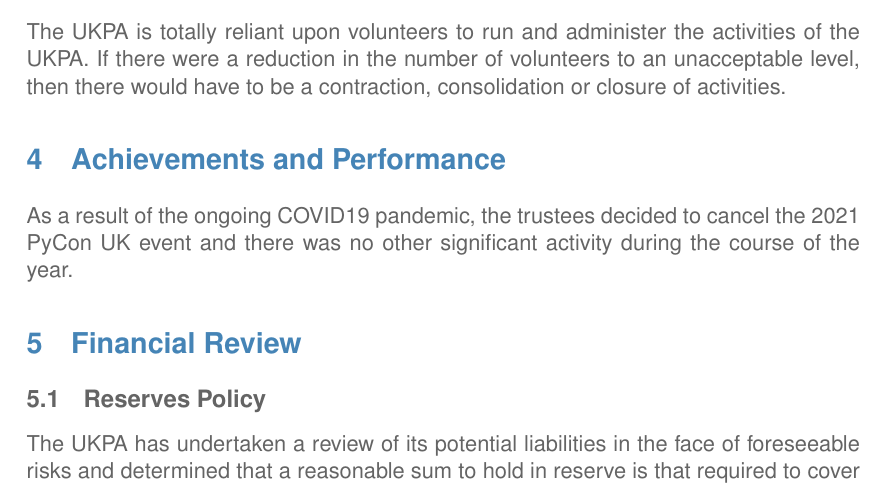
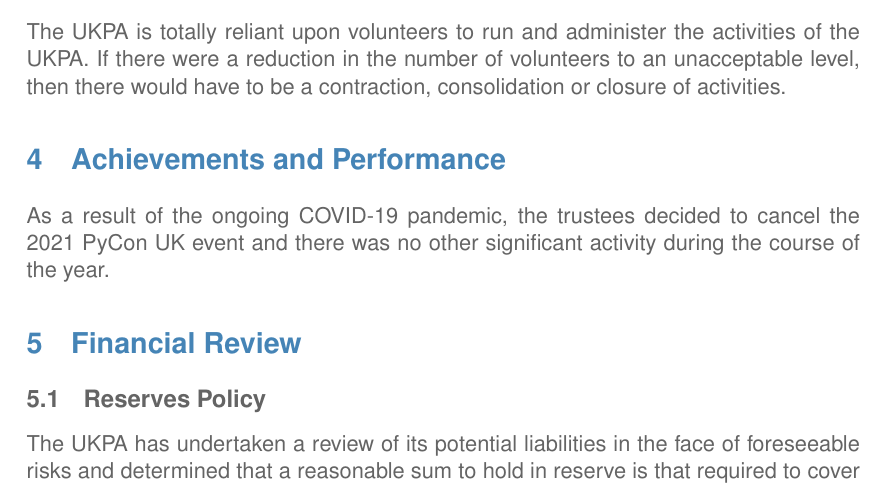
Before and after one commit to UKPythonAssociation/trustees-annual-report, a LaTeX document (source/2022.tex): part of page 2 of 3, cut so that both start at the same text. Compiled offline with pdfLaTeX.

Commit message:
Fix minor typos

```diff
--- a/source/2022.tex
+++ b/source/2022.tex
@@ -67,7 +67,7 @@
             The UKPA is totally reliant upon volunteers to run and administer the activities of the UKPA. If there were a reduction in the number of volunteers to an unacceptable level, then there would have to be a contraction, consolidation or closure of activities.
 
     \section{Achievements and Performance}
-    	As a result of the ongoing COVID19 pandemic, the trustees decided to cancel the 2021 PyCon UK event and there was no other significant activity during the course of the year.
+    	As a result of the ongoing COVID-19 pandemic, the trustees decided to cancel the 2021 PyCon UK event and there was no other significant activity during the course of the year.
     \section{Financial Review}
 
         \subsection{Reserves Policy}
```
Also changed, not shown: source/2022.tex (2 more changed lines).
